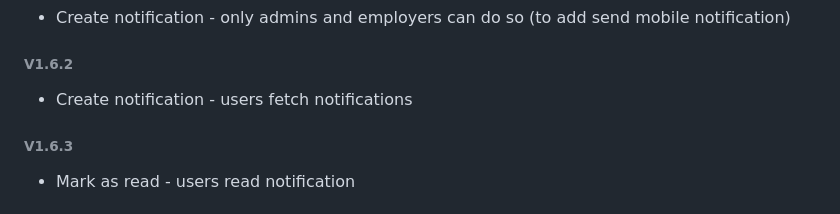
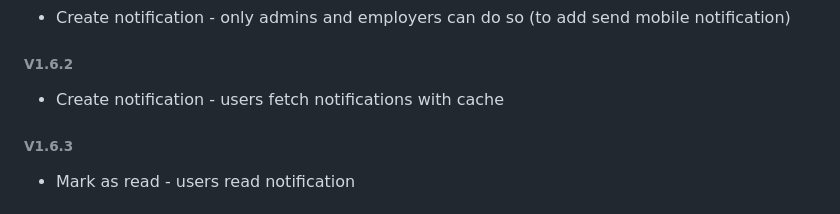
Before and after one commit to wms2711/TFJ_authentication_service, a Markdown page: README.md, the part around the change. Drawn GitHub-style.

Commit message:
adjust docs

```diff
--- a/README.md
+++ b/README.md
@@ -74,7 +74,7 @@ python3 worker.py
 ###### V1.6.1
 - Create notification - only admins and employers can do so (to add send mobile notification)
 ###### V1.6.2
-- Create notification - users fetch notifications
+- Create notification - users fetch notifications with cache
 ###### V1.6.3
 - Mark as read - users read notification
 
```
